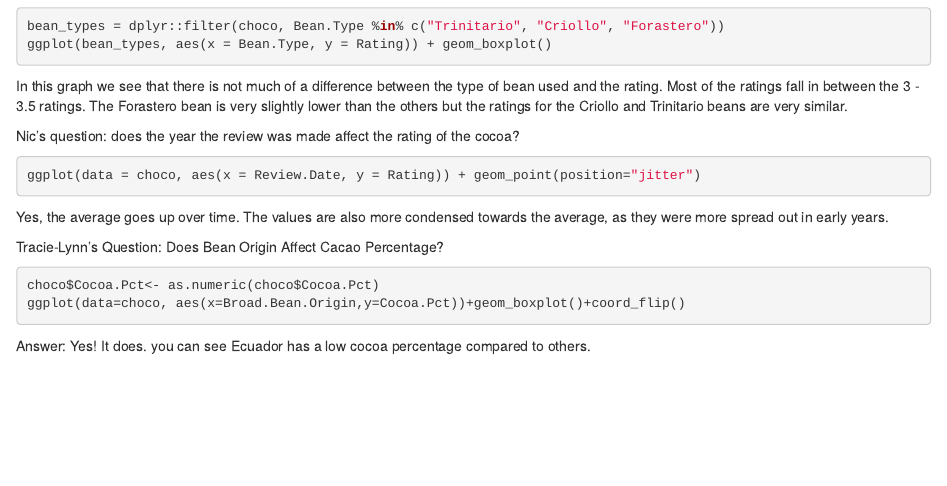
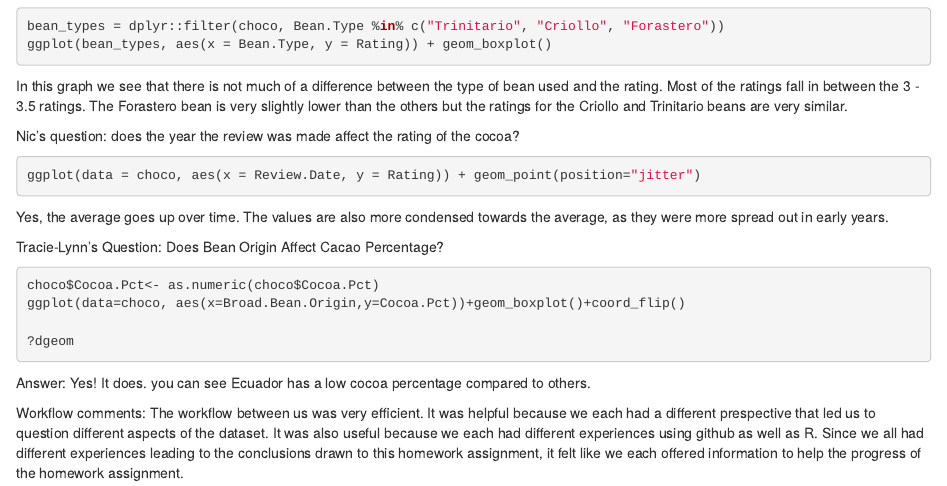
Before and after one commit to trl703/lab2, an R Markdown document (Lab 2.Rmd): the page in a window 1100 px wide, from 660 px down. Rendered offline with R 4.5, knitr and Pandoc, with nearby package versions; the code chunks are not run, so their results and figures are left out.

Commit message:
workflow added

````diff
--- a/Lab 2.Rmd
+++ b/Lab 2.Rmd
@@ -66,6 +66,11 @@ Does Bean Origin Affect Cacao Percentage?
 ```{r}
 choco$Cocoa.Pct<- as.numeric(choco$Cocoa.Pct)
 ggplot(data=choco, aes(x=Broad.Bean.Origin,y=Cocoa.Pct))+geom_boxplot()+coord_flip()
+
+?dgeom
 ```
 
 Answer: Yes! It does. you can see Ecuador has a low cocoa percentage compared to others.
+
+Workflow comments:
+The workflow between us was very efficient. It was helpful because we each had a different prespective that led us to question different aspects of the dataset. It was also useful because we each had different experiences using github as well as R. Since we all had different experiences leading to the conclusions drawn to this homework assignment, it felt like we each offered information to help the progress of the homework assignment.
````
